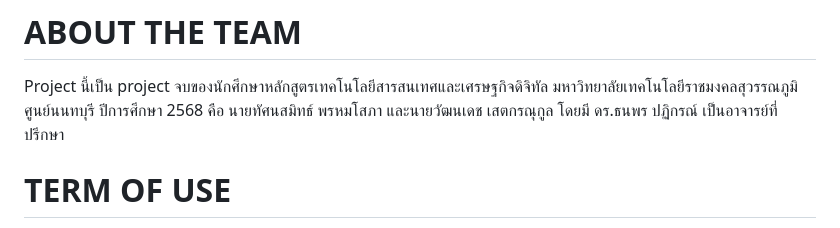
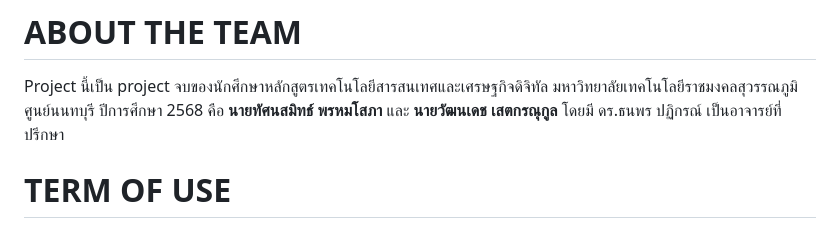
Before and after one commit to tpatikorn/FDAScanner, a Markdown page: readme.md, the part around the change. Drawn GitHub-style.

Commit message:
initial commit

```diff
--- a/readme.md
+++ b/readme.md
@@ -10,7 +10,7 @@ https://mutually-learning-duckling.ngrok-free.app/fda_scan/
 
 # ABOUT THE TEAM
 Project นี้เป็น project จบของนักศึกษาหลักสูตรเทคโนโลยีสารสนเทศและเศรษฐกิจดิจิทัล มหาวิทยาลัยเทคโนโลยีราชมงคลสุวรรณภูมิ ศูนย์นนทบุรี ปีการศึกษา 2568 คือ
-นายทัศนสมิทธ์ พรหมโสภา และนายวัฒนเดช เสตกรณุกูล โดยมี ดร.ธนพร ปฏิกรณ์ เป็นอาจารย์ที่ปรึกษา
+**นายทัศนสมิทธ์ พรหมโสภา** และ **นายวัฒนเดช เสตกรณุกูล** โดยมี ดร.ธนพร ปฏิกรณ์ เป็นอาจารย์ที่ปรึกษา
 
 # TERM OF USE
 Project นี้มีการแผยแพร่แบบสาธารณะเพื่อการศึกษาเท่านั้น หากท่านต้องการนำ project นี้ไปใช้ประโยชน์ ทั้งในด้านพาณิชย์และวิจัย กรุณาติดต่อผู้ดูแล project เพื่อขออณุญาต และอ้างอิงอย่างถูกต้อง
```
